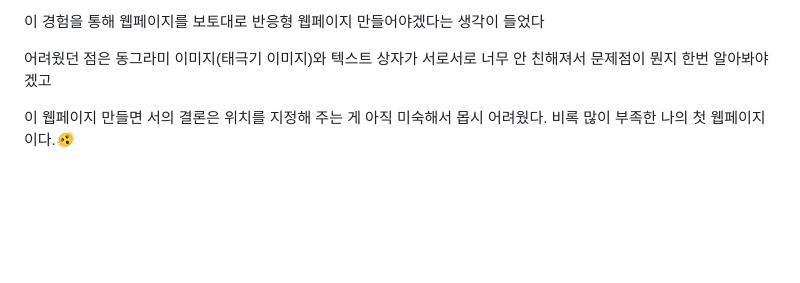
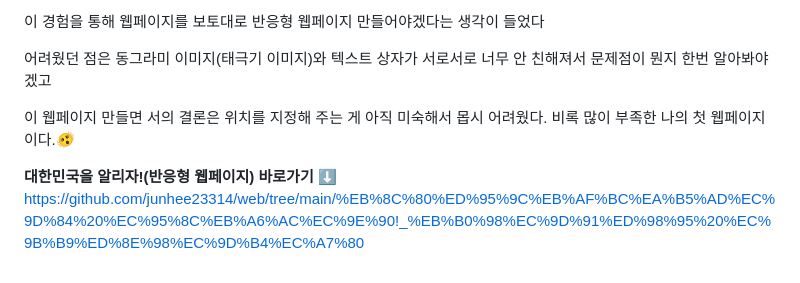
Before and after one commit to junhee23314/web, a Markdown page: 대한민국을 알리자!_반응형 웹페이지/대한민국을 알리자!_웹페이지/README.md, the part around the change. GitHub-like rendering; blank space fills up the shorter version.

```diff
--- a/대한민국을 알리자!_반응형 웹페이지/대한민국을 알리자!_웹페이지/README.md
+++ b/대한민국을 알리자!_반응형 웹페이지/대한민국을 알리자!_웹페이지/README.md
@@ -299,3 +299,6 @@ __[텍스트 상자 & 정보 상자]__
 어려웠던 점은 동그라미 이미지(태극기 이미지)와 텍스트 상자가 서로서로 너무 안 친해져서 문제점이 뭔지 한번 알아봐야겠고
 
 이 웹페이지 만들면 서의 결론은 위치를 지정해 주는 게 아직 미숙해서 몹시 어려웠다. 비록 많이 부족한 나의 첫 웹페이지이다.🫨
+
+**대한민국을 알리자!(반응형 웹페이지) 바로가기 ⬇️**
+https://github.com/junhee23314/web/tree/main/%EB%8C%80%ED%95%9C%EB%AF%BC%EA%B5%AD%EC%9D%84%20%EC%95%8C%EB%A6%AC%EC%9E%90!_%EB%B0%98%EC%9D%91%ED%98%95%20%EC%9B%B9%ED%8E%98%EC%9D%B4%EC%A7%80
```
